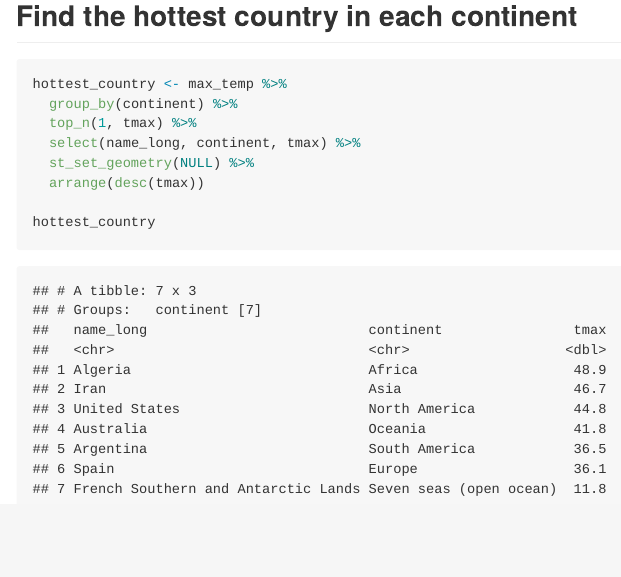
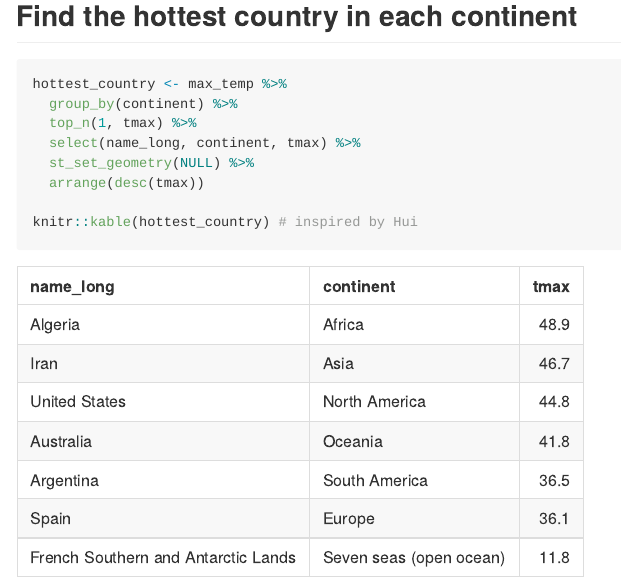
Before and after one commit to GEO511-2021/2021_case_studies-weiliu-gis, an R Markdown document (week_06/case_study_06.Rmd): the page in a window 1100 px wide, from 1570 px down. The pictures show the output file week_06/case_study_06.md that the author committed with the source, drawn offline in the style of GitHub.

Commit message:
updated after presentation

````diff
--- a/week_06/case_study_06.Rmd
+++ b/week_06/case_study_06.Rmd
@@ -54,5 +54,5 @@ hottest_country <- max_temp %>%
   st_set_geometry(NULL) %>%
   arrange(desc(tmax))
 
-hottest_country
+knitr::kable(hottest_country) # inspired by Hui
 ```
````
Also changed, not shown: week_06/case_study_06.R (+1 -1 lines), week_06/case_study_06.md.
